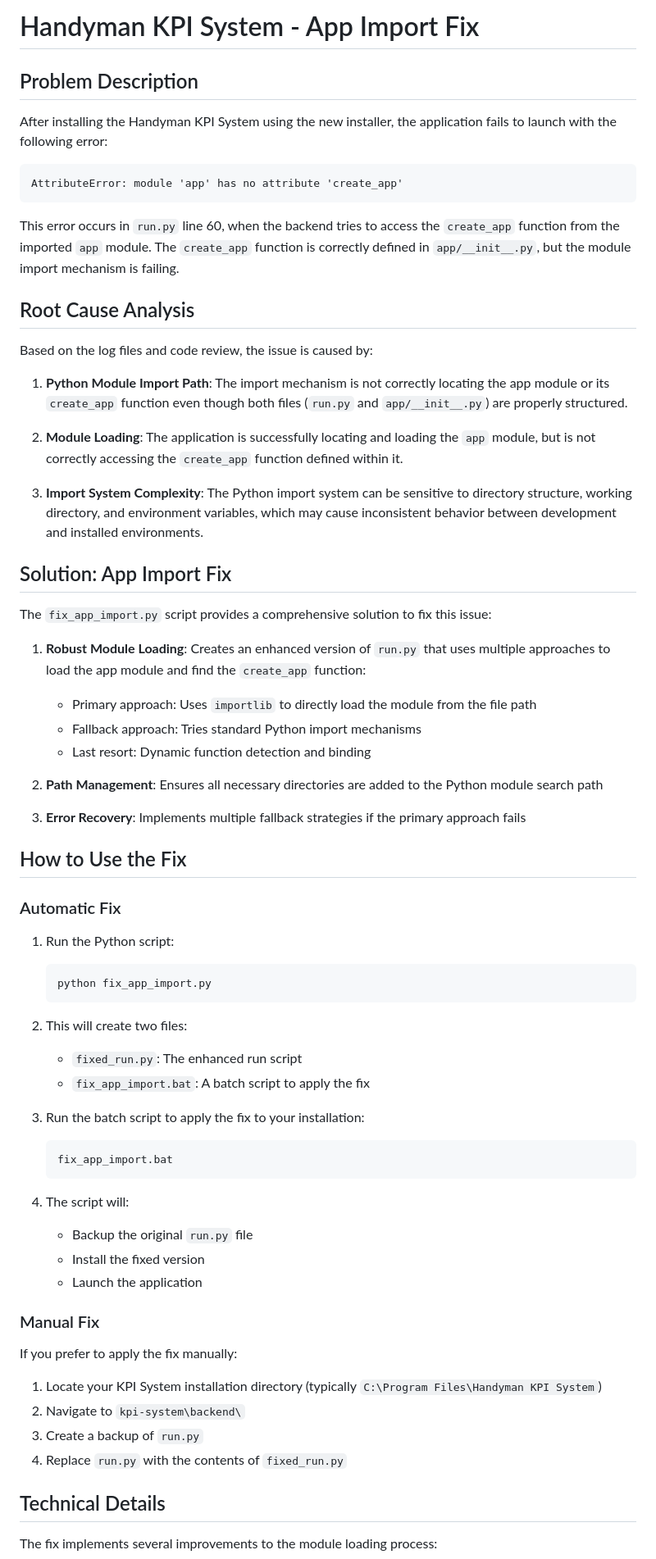
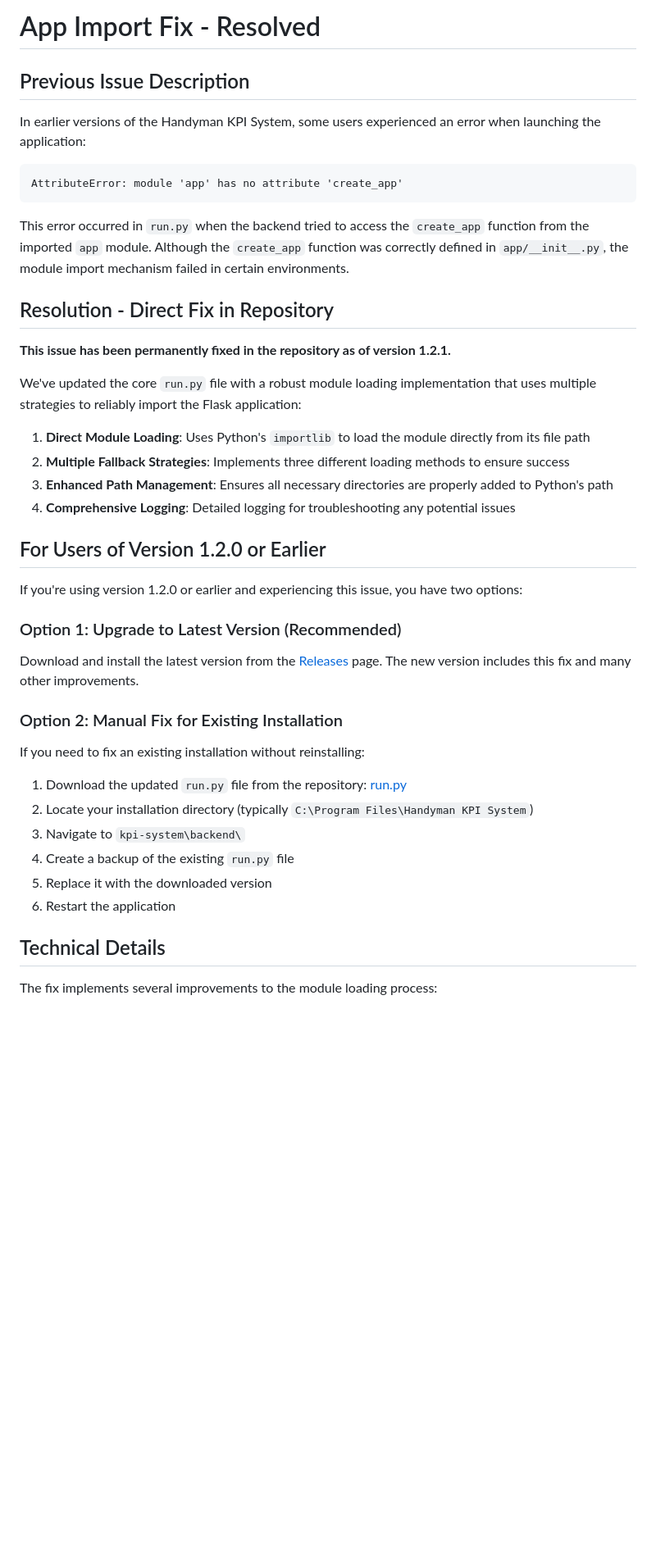
Before and after one commit to skunkbandit/handyman-kpi-system, a Markdown page: docs/APP_IMPORT_FIX.md, the part around one of its changes. Shown at 82% size. Drawn GitHub-style; blank space fills up the shorter version.

Commit message:
Update app import fix documentation to reflect direct repository fix

````diff
--- a/docs/APP_IMPORT_FIX.md
+++ b/docs/APP_IMPORT_FIX.md
@@ -1,69 +1,44 @@
-# Handyman KPI System - App Import Fix
+# App Import Fix - Resolved
 
-## Problem Description
+## Previous Issue Description
 
-After installing the Handyman KPI System using the new installer, the application fails to launch with the following error:
+In earlier versions of the Handyman KPI System, some users experienced an error when launching the application:
 
 ```
 AttributeError: module 'app' has no attribute 'create_app'
 ```
 
-This error occurs in `run.py` line 60, when the backend tries to access the `create_app` function from the imported `app` module. The `create_app` function is correctly defined in `app/__init__.py`, but the module import mechanism is failing.
+This error occurred in `run.py` when the backend tried to access the `create_app` function from the imported `app` module. Although the `create_app` function was correctly defined in `app/__init__.py`, the module import mechanism failed in certain environments.
 
-## Root Cause Analysis
+## Resolution - Direct Fix in Repository
 
-Based on the log files and code review, the issue is caused by:
+**This issue has been permanently fixed in the repository as of version 1.2.1.**
 
-1. **Python Module Import Path**: The import mechanism is not correctly locating the app module or its `create_app` function even though both files (`run.py` and `app/__init__.py`) are properly structured.
+We've updated the core `run.py` file with a robust module loading implementation that uses multiple strategies to reliably import the Flask application:
 
-2. **Module Loading**: The application is successfully locating and loading the `app` module, but is not correctly accessing the `create_app` function defined within it.
+1. **Direct Module Loading**: Uses Python's `importlib` to load the module directly from its file path
+2. **Multiple Fallback Strategies**: Implements three different loading methods to ensure success
+3. **Enhanced Path Management**: Ensures all necessary directories are properly added to Python's path
+4. **Comprehensive Logging**: Detailed logging for troubleshooting any potential issues
 
-3. **Import System Complexity**: The Python import system can be sensitive to directory structure, working directory, and environment variables, which may cause inconsistent behavior between development and installed environments.
+## For Users of Version 1.2.0 or Earlier
 
-## Solution: App Import Fix
+If you're using version 1.2.0 or earlier and experiencing this issue, you have two options:
 
-The `fix_app_import.py` script provides a comprehensive solution to fix this issue:
+### Option 1: Upgrade to Latest Version (Recommended)
 
-1. **Robust Module Loading**: Creates an enhanced version of `run.py` that uses multiple approaches to load the app module and find the `create_app` function:
-   - Primary approach: Uses `importlib` to directly load the module from the file path
-   - Fallback approach: Tries standard Python import mechanisms
-   - Last resort: Dynamic function detection and binding
+Download and install the latest version from the [Releases](https://github.com/skunkbandit/handyman-kpi-system/releases) page. The new version includes this fix and many other improvements.
 
-2. **Path Management**: Ensures all necessary directories are added to the Python module search path
+### Option 2: Manual Fix for Existing Installation
 
-3. **Error Recovery**: Implements multiple fallback strategies if the primary approach fails
+If you need to fix an existing installation without reinstalling:
 
-## How to Use the Fix
-
-### Automatic Fix
-
-1. Run the Python script:
-   ```
-   python fix_app_import.py
-   ```
-
-2. This will create two files:
-   - `fixed_run.py`: The enhanced run script
-   - `fix_app_import.bat`: A batch script to apply the fix
-
-3. Run the batch script to apply the fix to your installation:
-   ```
-   fix_app_import.bat
-   ```
-
-4. The script will:
-   - Backup the original `run.py` file
-   - Install the fixed version
-   - Launch the application
-
-### Manual Fix
-
-If you prefer to apply the fix manually:
-
-1. Locate your KPI System installation directory (typically `C:\Program Files\Handyman KPI System`)
-2. Navigate to `kpi-system\backend\`
-3. Create a backup of `run.py`
-4. Replace `run.py` with the contents of `fixed_run.py`
+1. Download the updated `run.py` file from the repository: [run.py](https://raw.githubusercontent.com/skunkbandit/handyman-kpi-system/main/kpi-system/backend/run.py)
+2. Locate your installation directory (typically `C:\Program Files\Handyman KPI System`)
+3. Navigate to `kpi-system\backend\`
+4. Create a backup of the existing `run.py` file
+5. Replace it with the downloaded version
+6. Restart the application
 
 ## Technical Details
 
````
Also changed, not shown: other parts of docs/APP_IMPORT_FIX.md (+26 -14 lines).
